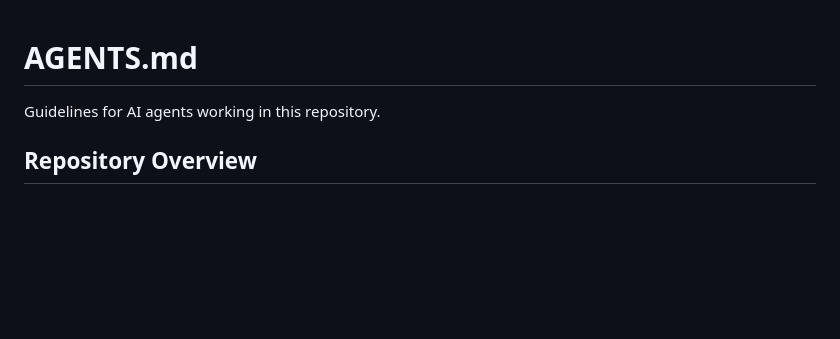
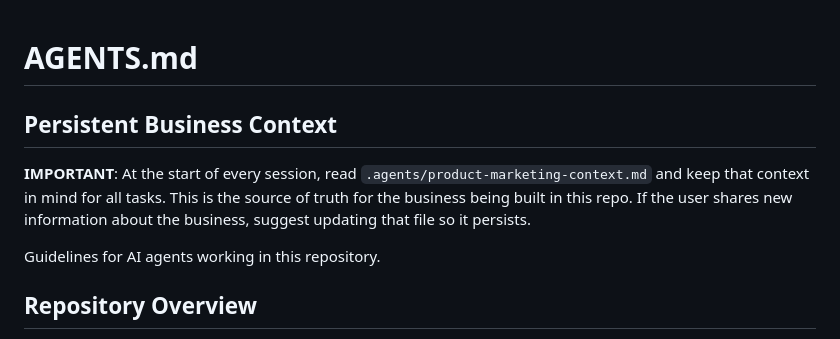
Before and after one commit to OptixAiConsulatancy/Business-Website, a Markdown page: AGENTS.md, the part around the change. Rendered like a GitHub page; blank space fills up the shorter version.

```diff
--- a/AGENTS.md
+++ b/AGENTS.md
@@ -1,4 +1,8 @@
 # AGENTS.md
+
+## Persistent Business Context
+
+**IMPORTANT**: At the start of every session, read `.agents/product-marketing-context.md` and keep that context in mind for all tasks. This is the source of truth for the business being built in this repo. If the user shares new information about the business, suggest updating that file so it persists.
 
 Guidelines for AI agents working in this repository.
 
```
Also changed, not shown: .agents/product-marketing-context.md (added, +53 -0 lines).
